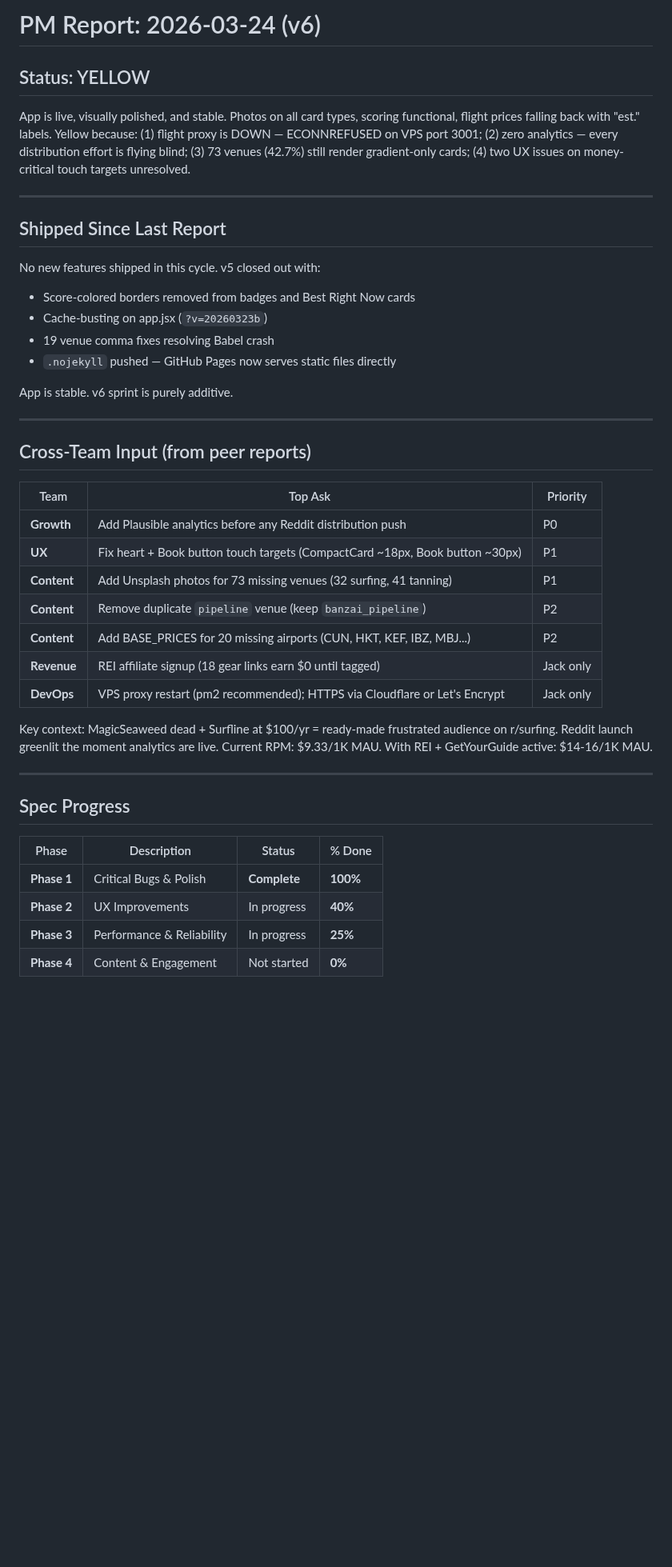
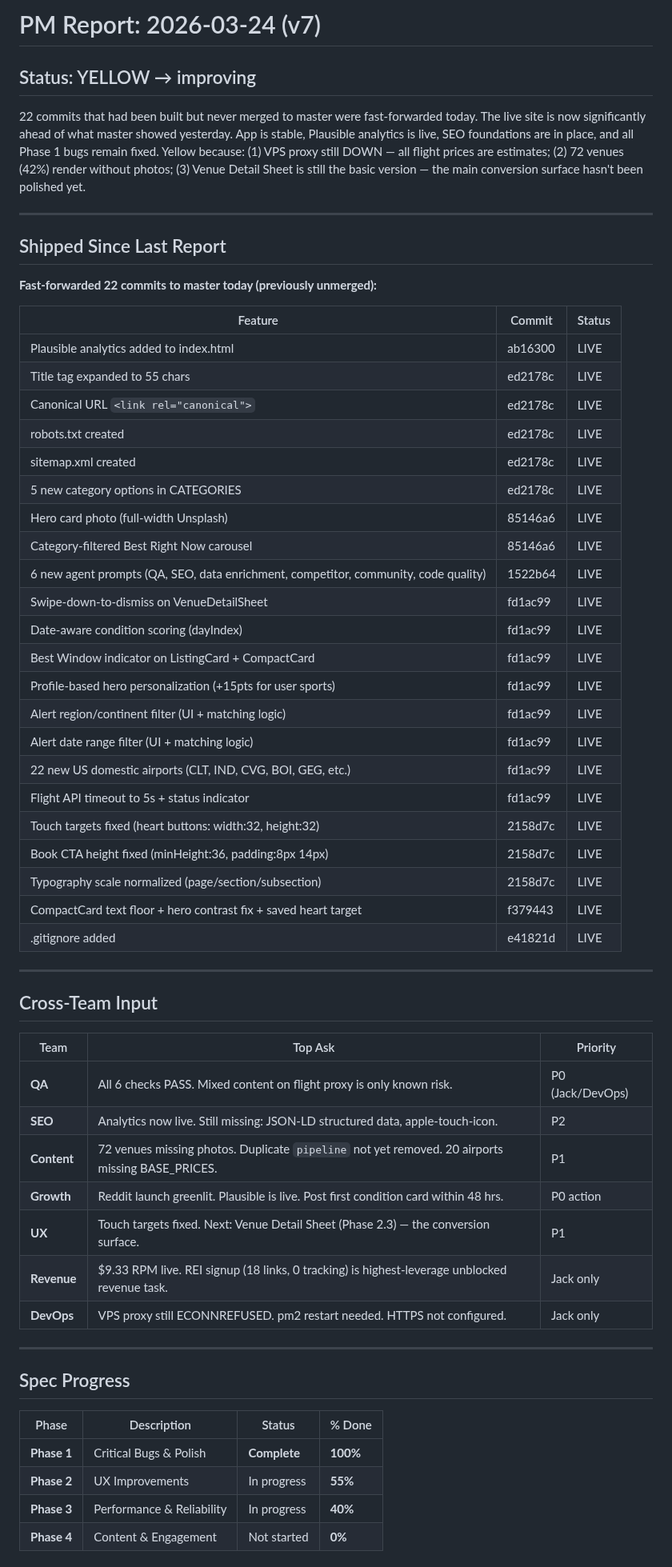
Before and after one commit to j1mmychu/peakly, a Markdown page: reports/pm-report.md, the part around one of its changes. Shown at 80% size. GitHub-like rendering; blank space fills up the shorter version.

Commit message:
Daily PM report

```diff
--- a/reports/pm-report.md
+++ b/reports/pm-report.md
@@ -1,36 +1,53 @@
-# PM Report: 2026-03-24 (v6)
+# PM Report: 2026-03-24 (v7)
 
-## Status: YELLOW
+## Status: YELLOW → improving
 
-App is live, visually polished, and stable. Photos on all card types, scoring functional, flight prices falling back with "est." labels. Yellow because: (1) flight proxy is DOWN — ECONNREFUSED on VPS port 3001; (2) zero analytics — every distribution effort is flying blind; (3) 73 venues (42.7%) still render gradient-only cards; (4) two UX issues on money-critical touch targets unresolved.
+22 commits that had been built but never merged to master were fast-forwarded today. The live site is now significantly ahead of what master showed yesterday. App is stable, Plausible analytics is live, SEO foundations are in place, and all Phase 1 bugs remain fixed. Yellow because: (1) VPS proxy still DOWN — all flight prices are estimates; (2) 72 venues (42%) render without photos; (3) Venue Detail Sheet is still the basic version — the main conversion surface hasn't been polished yet.
 
 ---
 
 ## Shipped Since Last Report
 
-No new features shipped in this cycle. v5 closed out with:
-- Score-colored borders removed from badges and Best Right Now cards
-- Cache-busting on app.jsx (`?v=20260323b`)
-- 19 venue comma fixes resolving Babel crash
-- `.nojekyll` pushed — GitHub Pages now serves static files directly
+**Fast-forwarded 22 commits to master today (previously unmerged):**
 
-App is stable. v6 sprint is purely additive.
+| Feature | Commit | Status |
+|---------|--------|--------|
+| Plausible analytics added to index.html | ab16300 | LIVE |
+| Title tag expanded to 55 chars | ed2178c | LIVE |
+| Canonical URL `<link rel="canonical">` | ed2178c | LIVE |
+| robots.txt created | ed2178c | LIVE |
+| sitemap.xml created | ed2178c | LIVE |
+| 5 new category options in CATEGORIES | ed2178c | LIVE |
+| Hero card photo (full-width Unsplash) | 85146a6 | LIVE |
+| Category-filtered Best Right Now carousel | 85146a6 | LIVE |
+| 6 new agent prompts (QA, SEO, data enrichment, competitor, community, code quality) | 1522b64 | LIVE |
+| Swipe-down-to-dismiss on VenueDetailSheet | fd1ac99 | LIVE |
+| Date-aware condition scoring (dayIndex) | fd1ac99 | LIVE |
+| Best Window indicator on ListingCard + CompactCard | fd1ac99 | LIVE |
+| Profile-based hero personalization (+15pts for user sports) | fd1ac99 | LIVE |
+| Alert region/continent filter (UI + matching logic) | fd1ac99 | LIVE |
+| Alert date range filter (UI + matching logic) | fd1ac99 | LIVE |
+| 22 new US domestic airports (CLT, IND, CVG, BOI, GEG, etc.) | fd1ac99 | LIVE |
+| Flight API timeout to 5s + status indicator | fd1ac99 | LIVE |
+| Touch targets fixed (heart buttons: width:32, height:32) | 2158d7c | LIVE |
+| Book CTA height fixed (minHeight:36, padding:8px 14px) | 2158d7c | LIVE |
+| Typography scale normalized (page/section/subsection) | 2158d7c | LIVE |
+| CompactCard text floor + hero contrast fix + saved heart target | f379443 | LIVE |
+| .gitignore added | e41821d | LIVE |
 
 ---
 
-## Cross-Team Input (from peer reports)
+## Cross-Team Input
 
 | Team | Top Ask | Priority |
 |------|---------|----------|
-| **Growth** | Add Plausible analytics before any Reddit distribution push | P0 |
-| **UX** | Fix heart + Book button touch targets (CompactCard ~18px, Book button ~30px) | P1 |
-| **Content** | Add Unsplash photos for 73 missing venues (32 surfing, 41 tanning) | P1 |
-| **Content** | Remove duplicate `pipeline` venue (keep `banzai_pipeline`) | P2 |
-| **Content** | Add BASE_PRICES for 20 missing airports (CUN, HKT, KEF, IBZ, MBJ...) | P2 |
-| **Revenue** | REI affiliate signup (18 gear links earn $0 until tagged) | Jack only |
-| **DevOps** | VPS proxy restart (pm2 recommended); HTTPS via Cloudflare or Let's Encrypt | Jack only |
-
-Key context: MagicSeaweed dead + Surfline at $100/yr = ready-made frustrated audience on r/surfing. Reddit launch greenlit the moment analytics are live. Current RPM: $9.33/1K MAU. With REI + GetYourGuide active: $14-16/1K MAU.
+| **QA** | All 6 checks PASS. Mixed content on flight proxy is only known risk. | P0 (Jack/DevOps) |
+| **SEO** | Analytics now live. Still missing: JSON-LD structured data, apple-touch-icon. | P2 |
+| **Content** | 72 venues missing photos. Duplicate `pipeline` not yet removed. 20 airports missing BASE_PRICES. | P1 |
+| **Growth** | Reddit launch greenlit. Plausible is live. Post first condition card within 48 hrs. | P0 action |
+| **UX** | Touch targets fixed. Next: Venue Detail Sheet (Phase 2.3) — the conversion surface. | P1 |
+| **Revenue** | $9.33 RPM live. REI signup (18 links, 0 tracking) is highest-leverage unblocked revenue task. | Jack only |
+| **DevOps** | VPS proxy still ECONNREFUSED. pm2 restart needed. HTTPS not configured. | Jack only |
 
 ---
 
@@ -39,7 +56,7 @@ Key context: MagicSeaweed dead + Surfline at $100/yr = ready-made frustrated aud
 | Phase | Description | Status | % Done |
 |-------|-------------|--------|--------|
 | **Phase 1** | Critical Bugs & Polish | **Complete** | **100%** |
-| **Phase 2** | UX Improvements | In progress | **40%** |
-| **Phase 3** | Performance & Reliability | In progress | **25%** |
+| **Phase 2** | UX Improvements | In progress | **55%** |
+| **Phase 3** | Performance & Reliability | In progress | **40%** |
 | **Phase 4** | Content & Engagement | Not started | **0%** |
 
```
Also changed, not shown: other parts of reports/pm-report.md (+30 -37 lines).
